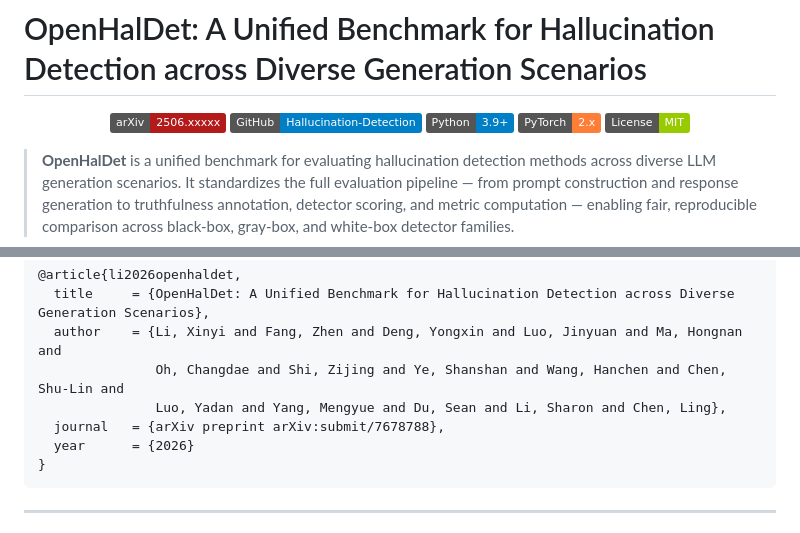
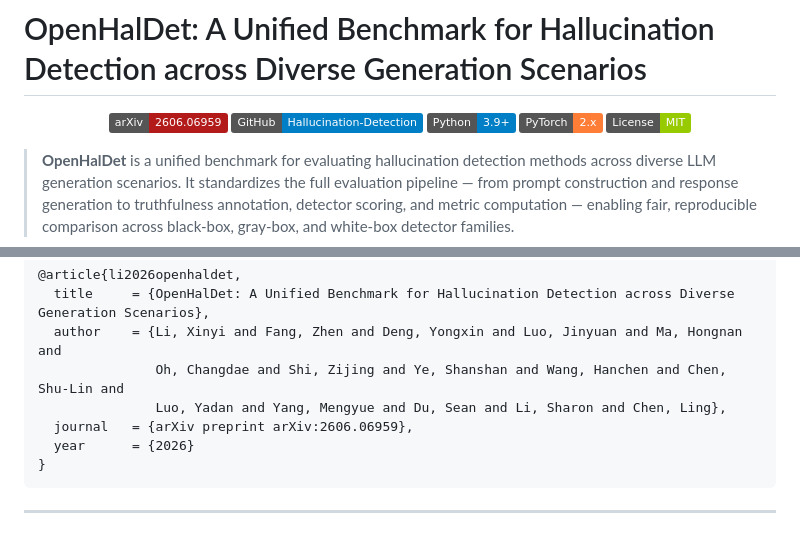
Before and after one commit to Nellie179/Hallucination-Detection, a Markdown page: README.md, 2 parts joined by grey strips. Drawn GitHub-style; badges without logos.

````diff
--- a/README.md
+++ b/README.md
@@ -1,7 +1,7 @@
 # OpenHalDet: A Unified Benchmark for Hallucination Detection across Diverse Generation Scenarios
 
 <p align="center">
-  <a href="https://arxiv.org/abs/submit/7678788"><img src="https://img.shields.io/badge/arXiv-2506.xxxxx-b31b1b.svg" alt="arXiv"></a>
+  <a href="https://arxiv.org/abs/2606.06959"><img src="https://img.shields.io/badge/arXiv-2606.06959-b31b1b.svg" alt="arXiv"></a>
   <a href="https://github.com/Nellie179/Hallucination-Detection"><img src="https://img.shields.io/badge/GitHub-Hallucination--Detection-blue?logo=github" alt="GitHub"></a>
   <img src="https://img.shields.io/badge/Python-3.9%2B-blue" alt="Python">
   <img src="https://img.shields.io/badge/PyTorch-2.x-orange" alt="PyTorch">
@@ -420,7 +420,7 @@ If you use OpenHalDet in your research, please cite:
   author    = {Li, Xinyi and Fang, Zhen and Deng, Yongxin and Luo, Jinyuan and Ma, Hongnan and
                Oh, Changdae and Shi, Zijing and Ye, Shanshan and Wang, Hanchen and Chen, Shu-Lin and
                Luo, Yadan and Yang, Mengyue and Du, Sean and Li, Sharon and Chen, Ling},
-  journal   = {arXiv preprint arXiv:submit/7678788},
+  journal   = {arXiv preprint arXiv:2606.06959},
   year      = {2026}
 }
 ```
````
